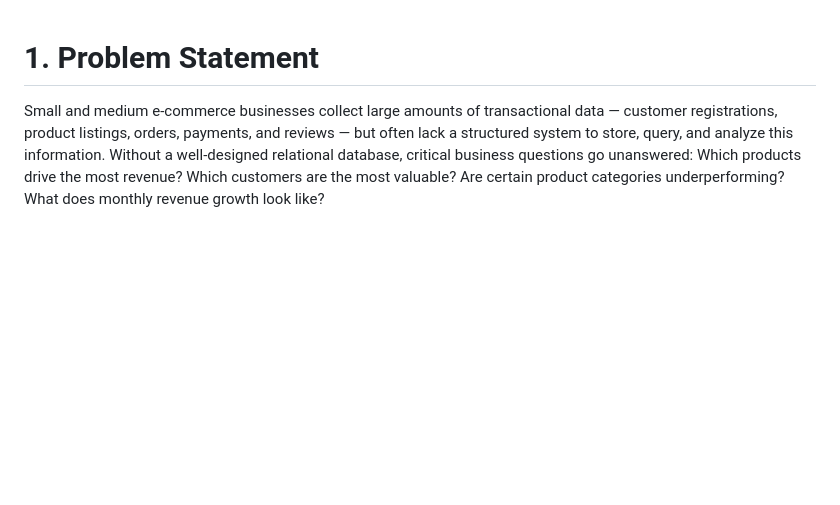
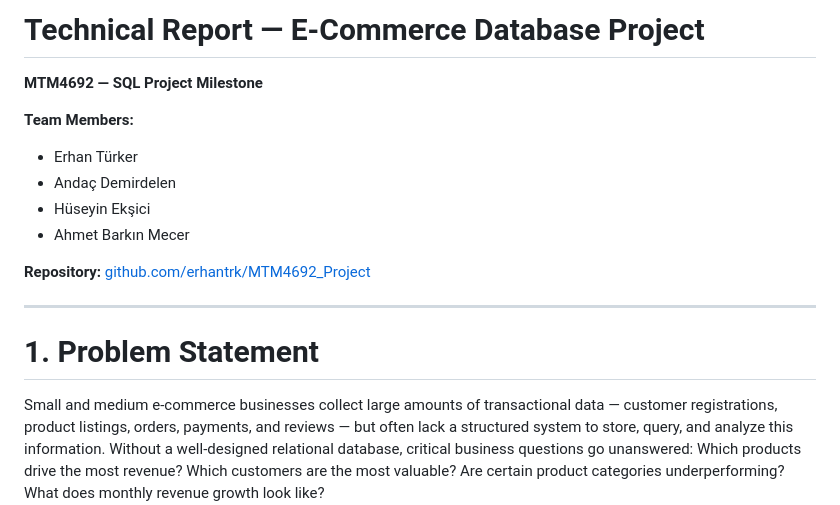
Before and after one commit to erhantrk/MTM4692_Project, a Markdown page: technical_report.md, the part around the change. Rendered like a GitHub page; blank space fills up the shorter version.

Commit message:
Added team member information

```diff
--- a/technical_report.md
+++ b/technical_report.md
@@ -1,3 +1,17 @@
+# Technical Report — E-Commerce Database Project
+
+**MTM4692 — SQL Project Milestone**
+
+**Team Members:**
+- Erhan Türker
+- Andaç Demirdelen
+- Hüseyin Ekşici
+- Ahmet Barkın Mecer
+
+**Repository:** [github.com/erhantrk/MTM4692_Project](https://github.com/erhantrk/MTM4692_Project)
+
+---
+
 # 1. Problem Statement
 
 Small and medium e-commerce businesses collect large amounts of transactional data — customer registrations, product listings, orders, payments, and reviews — but often lack a structured system to store, query, and analyze this information. Without a well-designed relational database, critical business questions go unanswered: Which products drive the most revenue? Which customers are the most valuable? Are certain product categories underperforming? What does monthly revenue growth look like?
```
